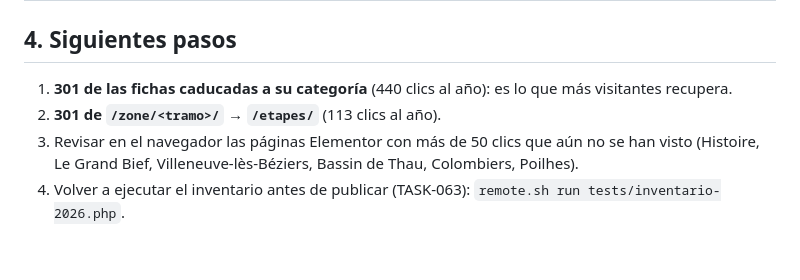
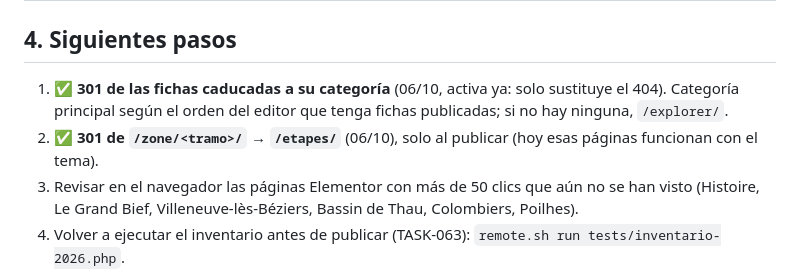
Before and after one commit to Onavarro-francedit/canal_du_midi_new_version, a Markdown page: docs/inventario-cobertura-2026-10-06.md, the part around the change. Rendered like a GitHub page; blank space fills up the shorter version.

```diff
--- a/docs/inventario-cobertura-2026-10-06.md
+++ b/docs/inventario-cobertura-2026-10-06.md
@@ -76,8 +76,9 @@ Señales del inventario (columna `nota` del TSV), para revisar por tráfico:
 
 ## 4. Siguientes pasos
 
-1. **301 de las fichas caducadas a su categoría** (440 clics al año): es lo que más visitantes recupera.
-2. **301 de `/zone/<tramo>/` → `/etapes/`** (113 clics al año).
+1. ✅ **301 de las fichas caducadas a su categoría** (06/10, activa ya: solo sustituye el 404). Categoría principal según el
+   orden del editor que tenga fichas publicadas; si no hay ninguna, `/explorer/`.
+2. ✅ **301 de `/zone/<tramo>/` → `/etapes/`** (06/10), solo al publicar (hoy esas páginas funcionan con el tema).
 3. Revisar en el navegador las páginas Elementor con más de 50 clics que aún no se han visto (Histoire, Le Grand Bief,
    Villeneuve-lès-Béziers, Bassin de Thau, Colombiers, Poilhes).
 4. Volver a ejecutar el inventario antes de publicar (TASK-063): `remote.sh run tests/inventario-2026.php`.
```
Also changed, not shown: docs/TASKS.md (+2 -0 lines).
